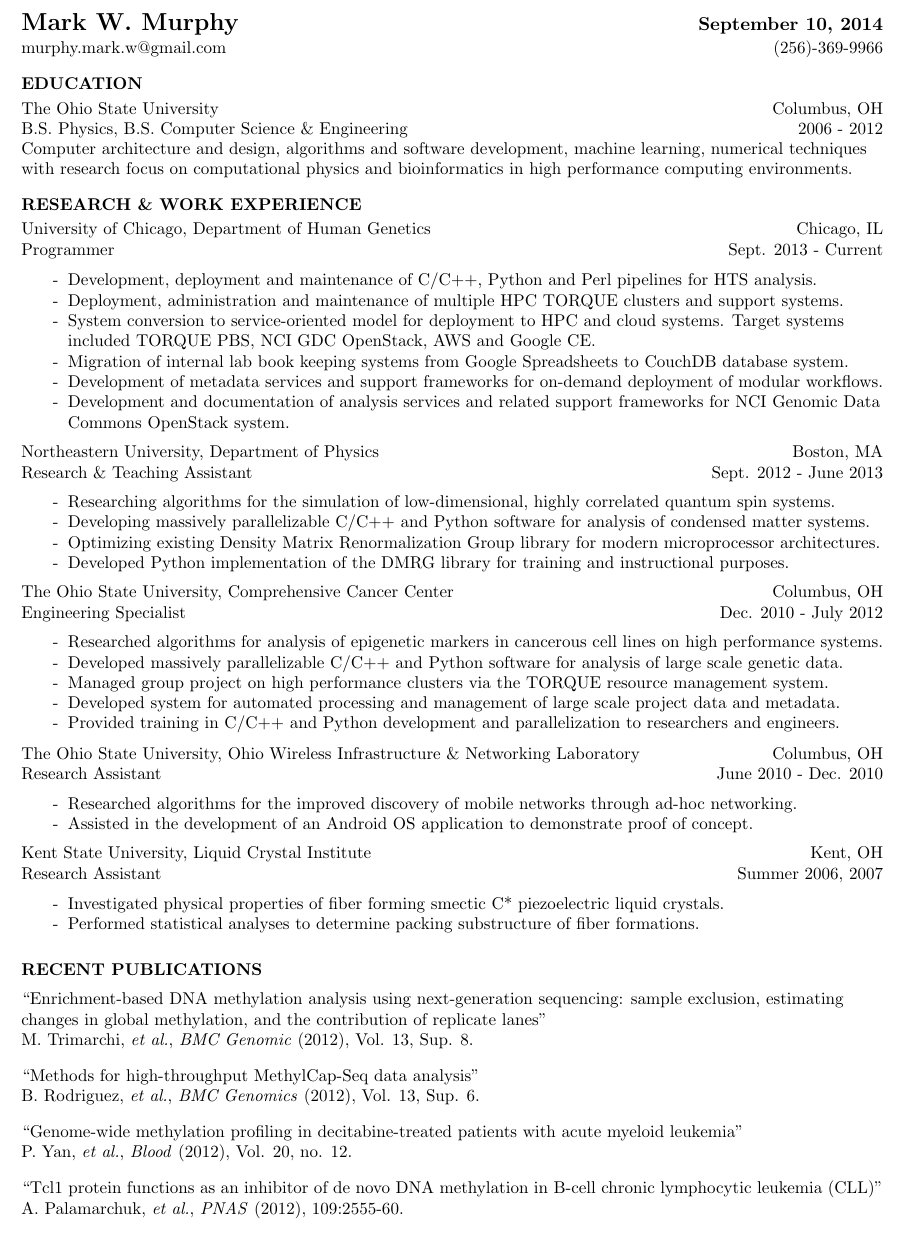
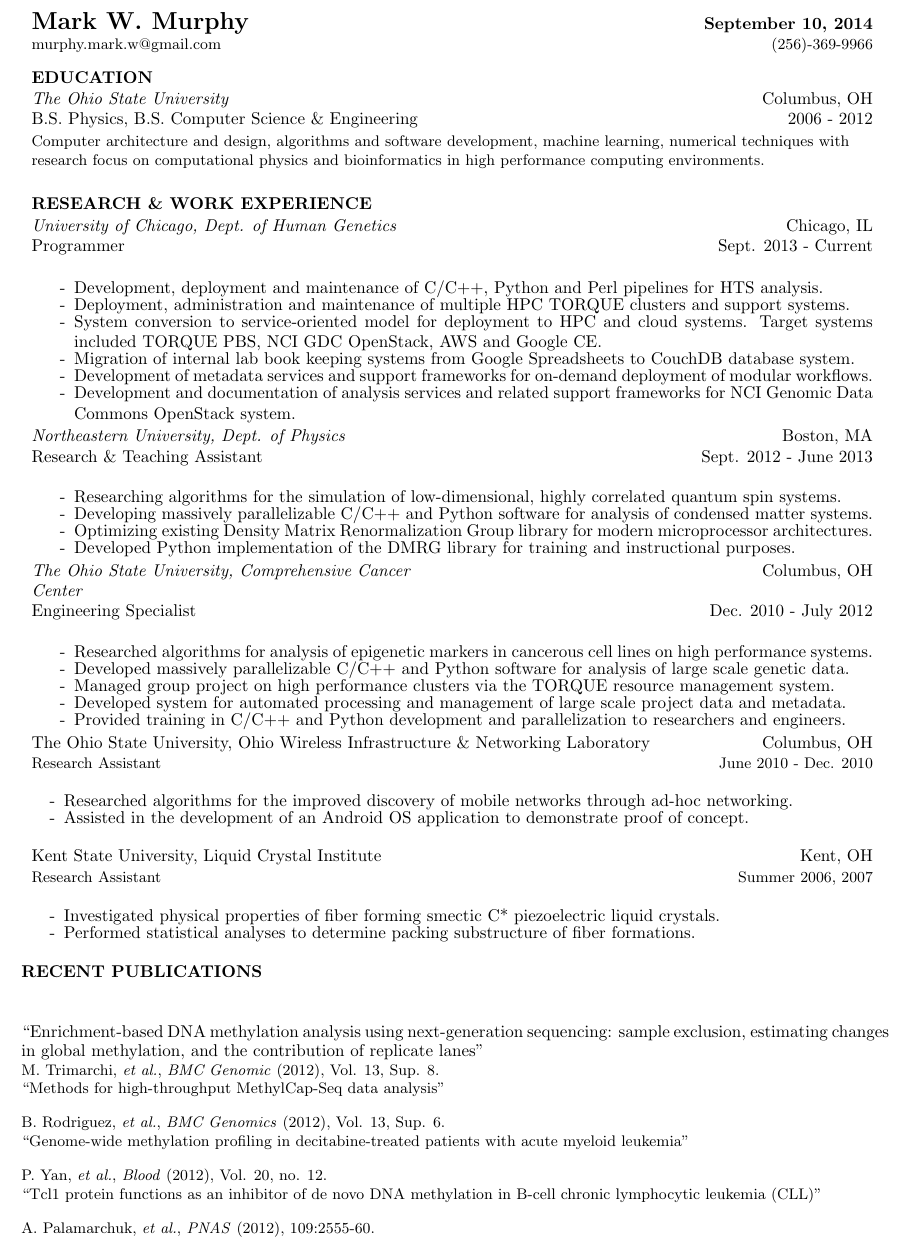
Before and after one commit to MurphyMarkW/resume, a LaTeX CV (resume.tex, which reads sections/education.tex, sections/work/ccc.tex, sections/work/northeastern.tex): part of page 1 of 2, cut so that both start at the same text. Compiled offline with pdfLaTeX.

Commit message:
Init refactoring.

```diff
--- a/sections/education.tex
+++ b/sections/education.tex
@@ -1,8 +1,8 @@
-\small{\textbf{EDUCATION}} \\
-\vspace{5pt}
-
-\begin{tabular*}{7in}{l@{\extracolsep{\fill}}r}
-The Ohio State University & \small{Columbus, OH} \\
-\small{B.S. Physics, B.S. Computer Science \& Engineering} & \small{2006 - 2012} \\
-\end{tabular*}
-\small{Computer architecture and design, algorithms and software development, machine learning, numerical techniques with research focus on computational physics and bioinformatics in high performance computing environments.} \\
+\begin{tabularx}{\textwidth}{ L R }
+  \textbf{EDUCATION} & \\
+  \textit{The Ohio State University} & Columbus, OH \\
+  B.S. Physics, B.S. Computer Science \& Engineering & 2006 - 2012 \\
+\end{tabularx}
+\begin{tabularx}{\textwidth}{ L }
+  \small{Computer architecture and design, algorithms and software development, machine learning, numerical techniques with research focus on computational physics and bioinformatics in high performance computing environments.} \\
+\end{tabularx}
--- a/sections/work/ccc.tex
+++ b/sections/work/ccc.tex
@@ -1,7 +1,8 @@
-\begin{tabular*}{7in}{l@{\extracolsep{\fill}}r}
-The Ohio State University, Comprehensive Cancer Center & Columbus, OH \\
-\small{Engineering Specialist} & \small{Dec. 2010 - July 2012} \\
-\end{tabular*}
+\begin{tabularx}{\textwidth}{ L R }
+  \textit{The Ohio State University, Comprehensive Cancer Center} & Columbus, OH \\
+  Engineering Specialist & Dec. 2010 - July 2012 \\
+\end{tabularx}
+\begin{tabularx}{\textwidth}{ X }
   \begin{itemize}
     \itemsep\itemseppts
     \item[-] Researched algorithms for analysis of epigenetic markers in cancerous cell lines on high performance systems.
@@ -10,3 +11,4 @@ The Ohio State University, Comprehensive Cancer Center & Columbus, OH \\
     \item[-] Developed system for automated processing and management of large scale project data and metadata.
     \item[-] Provided training in C/C++ and Python development and parallelization to researchers and engineers.
   \end{itemize}
+\end{tabularx}
--- a/sections/work/northeastern.tex
+++ b/sections/work/northeastern.tex
@@ -1,7 +1,8 @@
-\begin{tabular*}{7in}{l@{\extracolsep{\fill}}r}
-Northeastern University, Department of Physics & Boston, MA \\
-\small{Research \& Teaching Assistant} & \small{Sept. 2012 - June 2013} \\
-\end{tabular*}
+\begin{tabularx}{\textwidth}{ L R }
+  \textit{Northeastern University, Dept. of Physics} & Boston, MA \\
+  Research \& Teaching Assistant & Sept. 2012 - June 2013 \\
+\end{tabularx}
+\begin{tabularx}{\textwidth}{ X }
   \begin{itemize}
     \itemsep\itemseppts
     \item[-] Researching algorithms for the simulation of low-dimensional, highly correlated quantum spin systems.
--- a/sections/work/uchicago.tex
+++ b/sections/work/uchicago.tex
@@ -1,7 +1,8 @@
-\begin{tabular*}{7in}{l@{\extracolsep{\fill}}r}
-University of Chicago, Department of Human Genetics & Chicago, IL \\
-\small{Programmer} & \small{Sept. 2013 - Current} \\
-\end{tabular*}
+\begin{tabularx}{\textwidth}{ L R }
+  \textit{University of Chicago, Dept. of Human Genetics} & Chicago, IL \\
+  Programmer & Sept. 2013 - Current \\
+\end{tabularx}
+\begin{tabularx}{\textwidth}{ X }
   \begin{itemize}
     \itemsep\itemseppts
     \item[-] Development, deployment and maintenance of C/C++, Python and Perl pipelines for HTS analysis.
```
Also changed, not shown: resume.tex (+23 -34 lines), sections/work.tex (+3 -3 lines), sections/work/northeastern.tex (1 more changed lines), sections/work/uchicago.tex (1 more changed lines). Lines whose indentation alone changed are shown as unchanged.
